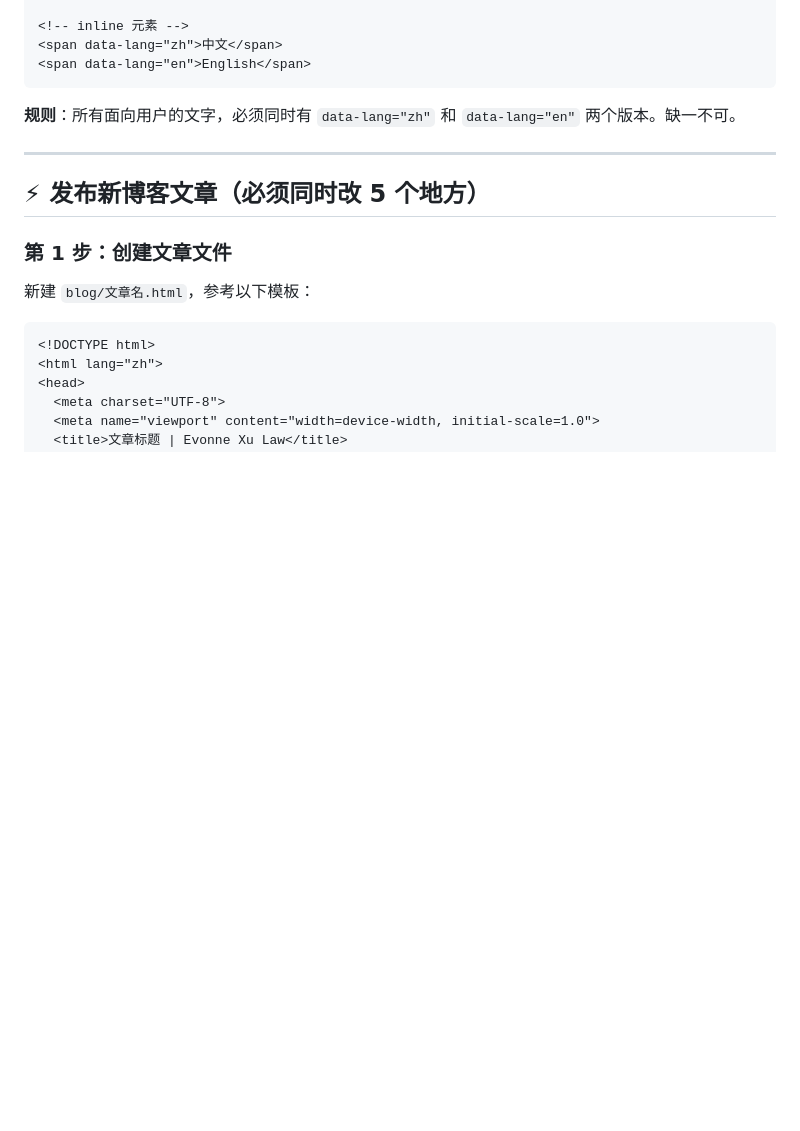
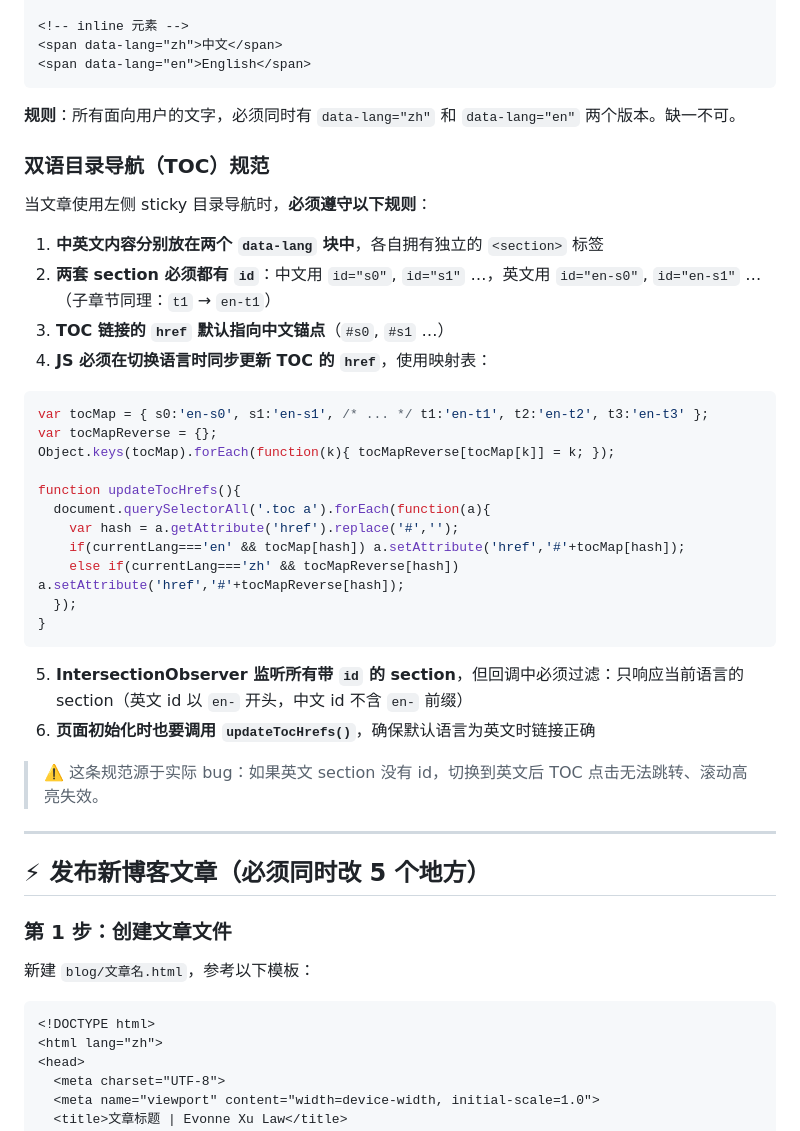
Before and after one commit to yangxuevonne-stack/yangxuevonne-stack.github.io, a Markdown page: CLAUDE.md, the part around the change. Rendered like a GitHub page; blank space fills up the shorter version.

Commit message:
update: CLAUDE.md 新增双语目录导航（TOC）规范
记录中英文 section 必须各自有 id、JS 切换语言时同步更新 TOC href 的规范，避免英文版 TOC 失效

Co-Authored-By: Claude Opus 4.6 <noreply@anthropic.com>

````diff
--- a/CLAUDE.md
+++ b/CLAUDE.md
@@ -101,6 +101,34 @@
 ```
 
 **规则**：所有面向用户的文字，必须同时有 `data-lang="zh"` 和 `data-lang="en"` 两个版本。缺一不可。
+
+### 双语目录导航（TOC）规范
+
+当文章使用左侧 sticky 目录导航时，**必须遵守以下规则**：
+
+1. **中英文内容分别放在两个 `data-lang` 块中**，各自拥有独立的 `<section>` 标签
+2. **两套 section 必须都有 `id`**：中文用 `id="s0"`, `id="s1"` …，英文用 `id="en-s0"`, `id="en-s1"` …（子章节同理：`t1` → `en-t1`）
+3. **TOC 链接的 `href` 默认指向中文锚点**（`#s0`, `#s1` …）
+4. **JS 必须在切换语言时同步更新 TOC 的 `href`**，使用映射表：
+
+```javascript
+var tocMap = { s0:'en-s0', s1:'en-s1', /* ... */ t1:'en-t1', t2:'en-t2', t3:'en-t3' };
+var tocMapReverse = {};
+Object.keys(tocMap).forEach(function(k){ tocMapReverse[tocMap[k]] = k; });
+
+function updateTocHrefs(){
+  document.querySelectorAll('.toc a').forEach(function(a){
+    var hash = a.getAttribute('href').replace('#','');
+    if(currentLang==='en' && tocMap[hash]) a.setAttribute('href','#'+tocMap[hash]);
+    else if(currentLang==='zh' && tocMapReverse[hash]) a.setAttribute('href','#'+tocMapReverse[hash]);
+  });
+}
+```
+
+5. **IntersectionObserver 监听所有带 `id` 的 section**，但回调中必须过滤：只响应当前语言的 section（英文 id 以 `en-` 开头，中文 id 不含 `en-` 前缀）
+6. **页面初始化时也要调用 `updateTocHrefs()`**，确保默认语言为英文时链接正确
+
+> ⚠️ 这条规范源于实际 bug：如果英文 section 没有 id，切换到英文后 TOC 点击无法跳转、滚动高亮失效。
 
 ---
 
````
